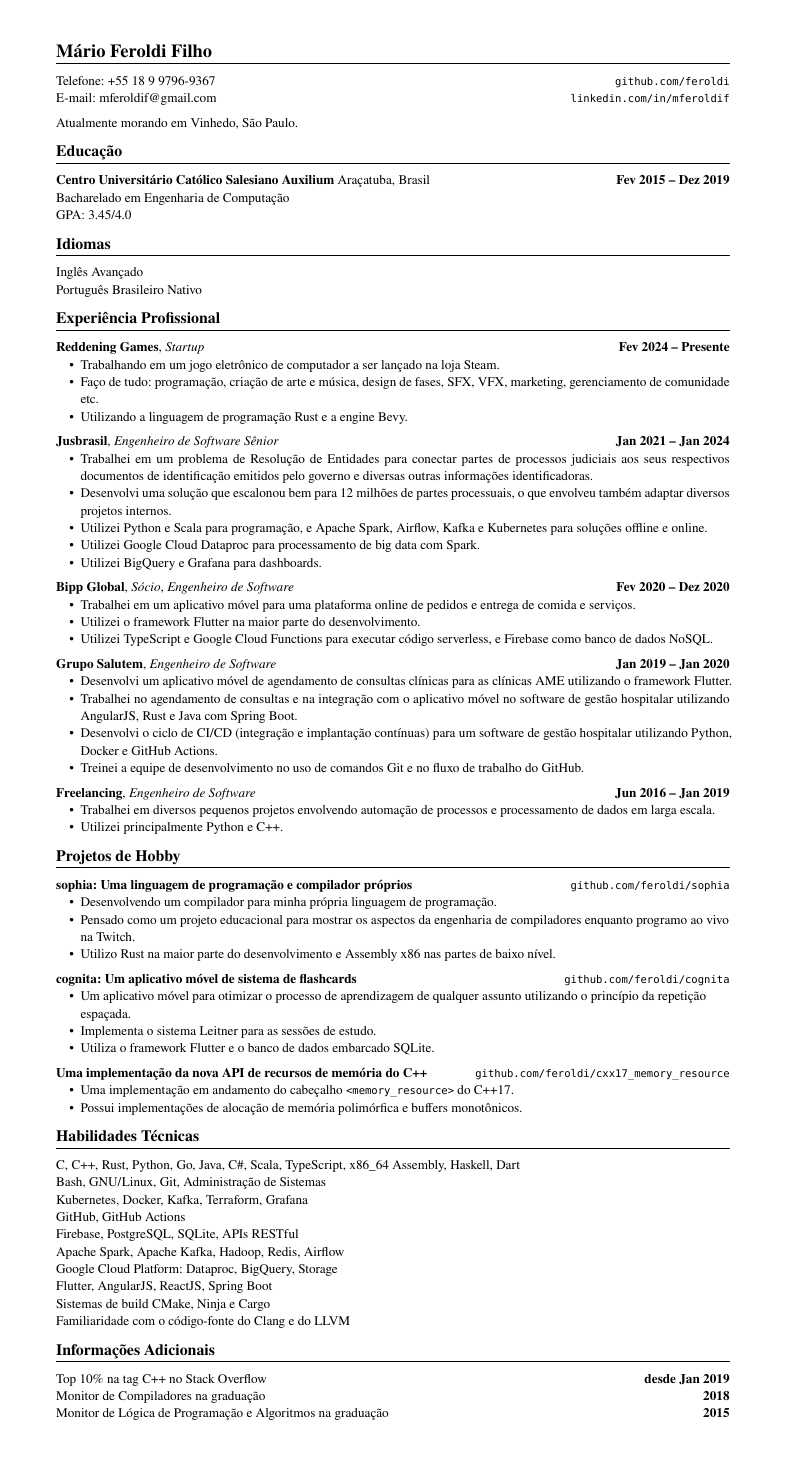
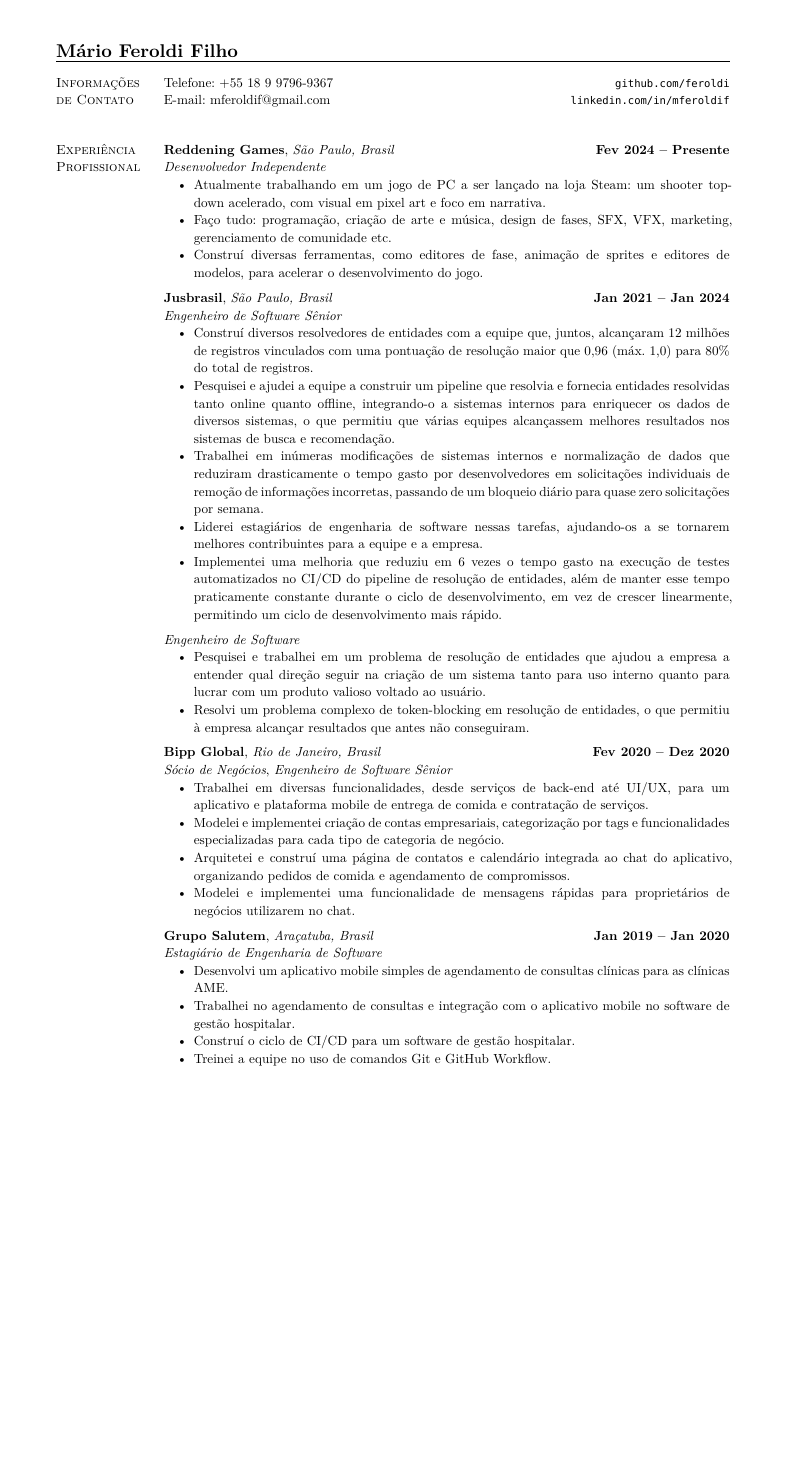
Before and after one commit to feroldi/resume, a Typst document (cv_ptbr.typ): the whole page before the commit and page 1 of 2 after it, the shorter picture padded with empty space. The pictures show the PDF file cv_ptbr.pdf that the author committed with the source.

Commit message:
translate resume to portuguese

```diff
--- a/cv_ptbr.typ
+++ b/cv_ptbr.typ
@@ -22,3 +34,9 @@
 = Mário Feroldi Filho
 #chiline()
 
+#cv_section(
+  [Informações de Contato],
+  [
+  Telefone: +55 18 9 9796-9367 #h(1fr) #link("https://github.com/feroldi")[`github.com/feroldi`] \
+  E-mail: mferoldif\@gmail.com #h(1fr) #link("https://linkedin.com/in/mferoldif")[`linkedin.com/in/mferoldif`] \
+])
@@ -27,18 +43,36 @@
 
-Atualmente morando em Vinhedo, São Paulo.
+#cv_section(
+  [Experiência Profissional],
+  [
+  *Reddening Games*, _São Paulo, Brasil_ #h(1fr) *Fev 2024 -- Presente* \
+  _Desenvolvedor Independente_
+  - Atualmente trabalhando em um jogo de PC a ser lançado na loja Steam: um shooter top-down acelerado, com visual em pixel art e foco em narrativa.
+  - Faço tudo: programação, criação de arte e música, design de fases, SFX, VFX, marketing, gerenciamento de comunidade etc.
+  - Construí diversas ferramentas, como editores de fase, animação de sprites e editores de modelos, para acelerar o desenvolvimento do jogo.
 
-== Educação
-#chiline()
+  *Jusbrasil*, _São Paulo, Brasil_ #h(1fr) *Jan 2021 -- Jan 2024* \
+  _Engenheiro de Software Sênior_
+  - Construí diversos resolvedores de entidades com a equipe que, juntos, alcançaram 12 milhões de registros vinculados com uma pontuação de resolução maior que 0,96 (máx. 1,0) para 80% do total de registros.
+  - Pesquisei e ajudei a equipe a construir um pipeline que resolvia e fornecia entidades resolvidas tanto online quanto offline, integrando-o a sistemas internos para enriquecer os dados de diversos sistemas, o que permitiu que várias equipes alcançassem melhores resultados nos sistemas de busca e recomendação.
+  - Trabalhei em inúmeras modificações de sistemas internos e normalização de dados que reduziram drasticamente o tempo gasto por desenvolvedores em solicitações individuais de remoção de informações incorretas, passando de um bloqueio diário para quase zero solicitações por semana.
+  - Liderei estagiários de engenharia de software nessas tarefas, ajudando-os a se tornarem melhores contribuintes para a equipe e a empresa.
+  - Implementei uma melhoria que reduziu em 6 vezes o tempo gasto na execução de testes automatizados no CI/CD do pipeline de resolução de entidades, além de manter esse tempo praticamente constante durante o ciclo de desenvolvimento, em vez de crescer linearmente, permitindo um ciclo de desenvolvimento mais rápido.
 
-*Centro Universitário Católico Salesiano Auxilium* Araçatuba, Brasil #h(1fr) *Fev 2015 -- Dez 2019* \
-Bacharelado em Engenharia de Computação \
-GPA: 3.45/4.0
+  _Engenheiro de Software_
+  - Pesquisei e trabalhei em um problema de resolução de entidades que ajudou a empresa a entender qual direção seguir na criação de um sistema tanto para uso interno quanto para lucrar com um produto valioso voltado ao usuário.
+  - Resolvi um problema complexo de token-blocking em resolução de entidades, o que permitiu à empresa alcançar resultados que antes não conseguiram.
 
-== Idiomas
-#chiline()
+  *Bipp Global*, _Rio de Janeiro, Brasil_ #h(1fr) *Fev 2020 -- Dez 2020* \
+  _Sócio de Negócios_, _Engenheiro de Software Sênior_
+  - Trabalhei em diversas funcionalidades, desde serviços de back-end até UI/UX, para um aplicativo e plataforma mobile de entrega de comida e contratação de serviços.
+  - Modelei e implementei criação de contas empresariais, categorização por tags e funcionalidades especializadas para cada tipo de categoria de negócio.
+  - Arquitetei e construí uma página de contatos e calendário integrada ao chat do aplicativo, organizando pedidos de comida e agendamento de compromissos.
+  - Modelei e implementei uma funcionalidade de mensagens rápidas para proprietários de negócios utilizarem no chat.
 
-Inglês Avançado \
-Português Brasileiro Nativo
+  *Grupo Salutem*, _Araçatuba, Brasil_ #h(1fr) *Jan 2019 -- Jan 2020* \
+  _Estagiário de Engenharia de Software_
+  - Desenvolvi um aplicativo mobile simples de agendamento de consultas clínicas para as clínicas AME.
+  - Trabalhei no agendamento de consultas e integração com o aplicativo mobile no software de gestão hospitalar.
+  - Construí o ciclo de CI/CD para um software de gestão hospitalar.
+  - Treinei a equipe no uso de comandos Git e GitHub Workflow.
 
-== Experiência Profissional
-#chiline()
@@ -47,3 +84 @@
-- Trabalhando em um jogo eletrônico de computador a ser lançado na loja Steam.
-- Faço de tudo: programação, criação de arte e música, design de fases, SFX, VFX, marketing, gerenciamento de comunidade etc.
-- Utilizando a linguagem de programação Rust e a engine Bevy.
+#cv_section(
@@ -52,5 +90,0 @@
-- Trabalhei em um problema de Resolução de Entidades para conectar partes de processos judiciais aos seus respectivos documentos de identificação emitidos pelo governo e diversas outras informações identificadoras.
-- Desenvolvi uma solução que escalonou bem para 12 milhões de partes processuais, o que envolveu também adaptar diversos projetos internos.
-- Utilizei Python e Scala para programação, e Apache Spark, Airflow, Kafka e Kubernetes para soluções offline e online.
-- Utilizei Google Cloud Dataproc para processamento de big data com Spark.
-- Utilizei BigQuery e Grafana para dashboards.
@@ -57,5 +95 @@
 
-*Bipp Global*, _Sócio_, _Engenheiro de Software_ #h(1fr) *Fev 2020 -- Dez 2020*
-- Trabalhei em um aplicativo móvel para uma plataforma online de pedidos e entrega de comida e serviços.
-- Utilizei o framework Flutter na maior parte do desenvolvimento.
-- Utilizei TypeScript e Google Cloud Functions para executar código serverless, e Firebase como banco de dados NoSQL.
@@ -64,4 +100,0 @@
-- Desenvolvi um aplicativo móvel de agendamento de consultas clínicas para as clínicas AME utilizando o framework Flutter.
-- Trabalhei no agendamento de consultas e na integração com o aplicativo móvel no software de gestão hospitalar utilizando AngularJS, Rust e Java com Spring Boot.
-- Desenvolvi o ciclo de CI/CD (integração e implantação contínuas) para um software de gestão hospitalar utilizando Python, Docker e GitHub Actions.
-- Treinei a equipe de desenvolvimento no uso de comandos Git e no fluxo de trabalho do GitHub.
@@ -70,2 +105,0 @@
-- Trabalhei em diversos pequenos projetos envolvendo automação de processos e processamento de dados em larga escala.
-- Utilizei principalmente Python e C++.
@@ -72,3 +116 @@
 
-== Projetos de Hobby
-#chiline()
@@ -75,35 +123,3 @@
 
-*sophia: Uma linguagem de programação e compilador próprios* #h(1fr) #link("https://github.com/feroldi/sophia")[`github.com/feroldi/sophia`]
-- Desenvolvendo um compilador para minha própria linguagem de programação.
-- Pensado como um projeto educacional para mostrar os aspectos da engenharia de compiladores enquanto programo ao vivo na Twitch.
-- Utilizo Rust na maior parte do desenvolvimento e Assembly x86 nas partes de baixo nível.
-
-*cognita: Um aplicativo móvel de sistema de flashcards* #h(1fr) #link("https://github.com/feroldi/cognita")[`github.com/feroldi/cognita`]
-- Um aplicativo móvel para otimizar o processo de aprendizagem de qualquer assunto utilizando o princípio da repetição espaçada.
-- Implementa o sistema Leitner para as sessões de estudo.
-- Utiliza o framework Flutter e o banco de dados embarcado SQLite.
-
-*Uma implementação da nova API de recursos de memória do C++* #h(1fr) #link("https://github.com/feroldi/cxx17_memory_resource")[`github.com/feroldi/cxx17_memory_resource`]
-- Uma implementação em andamento do cabeçalho `<memory_resource>` do C++17.
-- Possui implementações de alocação de memória polimórfica e buffers monotônicos.
-
-== Habilidades Técnicas
-#chiline()
-
-C, C++, Rust, Python, Go, Java, C\#, Scala, TypeScript, x86_64 Assembly, Haskell, Dart \
-Bash, GNU/Linux, Git, Administração de Sistemas \
-Kubernetes, Docker, Kafka, Terraform, Grafana \
-GitHub, GitHub Actions \
-Firebase, PostgreSQL, SQLite, APIs RESTful \
-Apache Spark, Apache Kafka, Hadoop, Redis, Airflow \
-Google Cloud Platform: Dataproc, BigQuery, Storage \
-Flutter, AngularJS, ReactJS, Spring Boot \
-Sistemas de build CMake, Ninja e Cargo \
-Familiaridade com o código-fonte do Clang e do LLVM \
-
-== Informações Adicionais
-#chiline()
-
-Top 10% na tag C++ no Stack Overflow #h(1fr) *desde Jan 2019* \
-Monitor de Compiladores na graduação #h(1fr) *2018* \
-Monitor de Lógica de Programação e Algoritmos na graduação #h(1fr) *2015* \
+#cv_section(
+  [Habilidades Técnicas],
@@ -109,0 +130,6 @@
+  Kubernetes, Docker, Kafka \
+  Firebase, PostgreSQL, SQLite, APIs RESTful \
+  Apache Spark, Kafka, Hadoop, Redis, Airflow \
+  Google Cloud Platform: Dataproc, BigQuery, Storage \
+  Flutter, AngularJS, ReactJS, Spring Boot \
+])
```
Also changed, not shown: cv_ptbr.pdf, cv_ptbr.typ (69 more changed lines).
